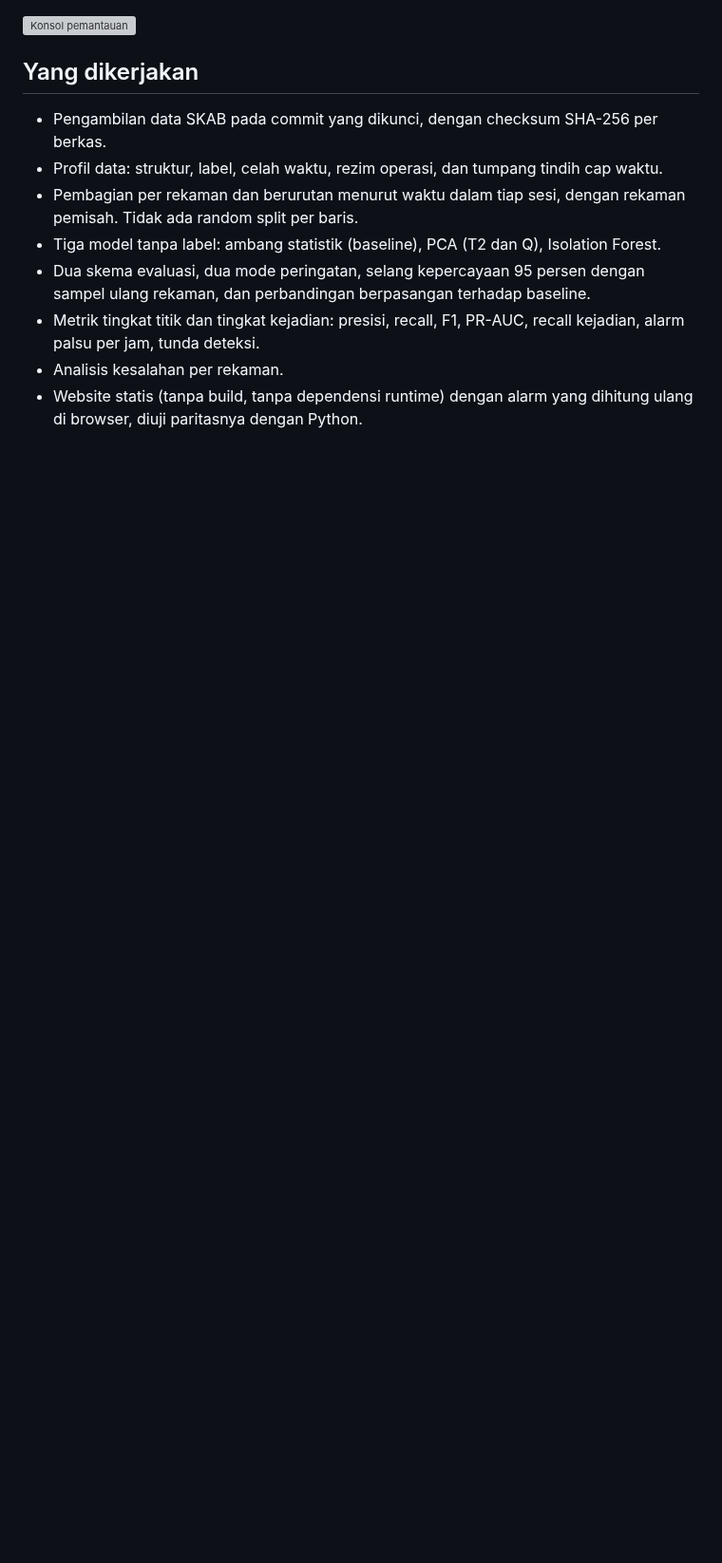
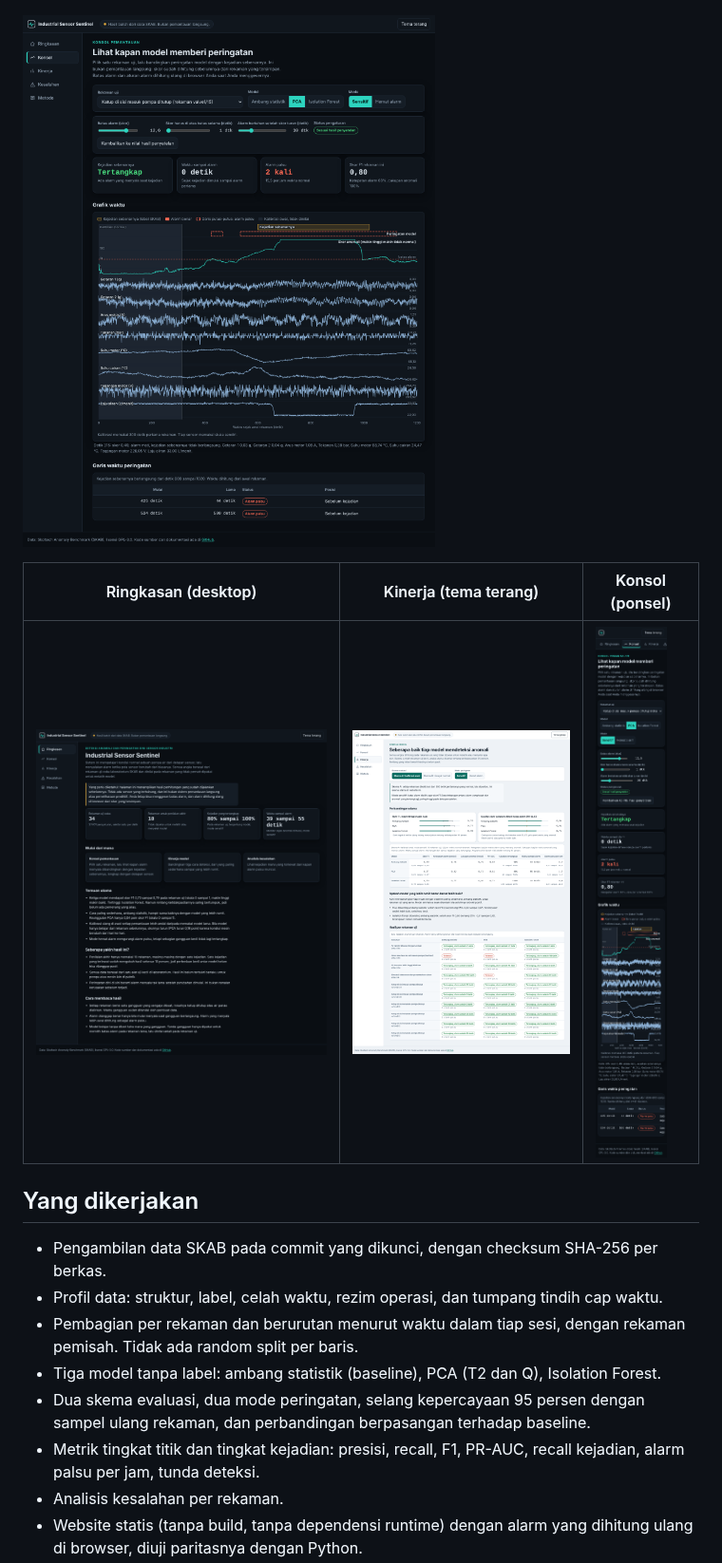
Before and after one commit to muhshandy-dev/industrial-sensor-sentinel, a Markdown page: README.md, the part around one of its changes. Shown at 95% size. GitHub-like rendering; pictures changed too: docs/screenshots/kinerja-1440-terang.png (added), docs/screenshots/konsol-1440-gelap.png (added), docs/screenshots/konsol-375-gelap.png (added); blank space fills up the shorter version; grey boxes are pictures that could not be loaded.

```diff
--- a/README.md
+++ b/README.md
@@ -6,5 +8,9 @@ Deteksi anomali dan peringatan dini sensor industri. Proyek ini melatih dan meni
 
 ![Konsol pemantauan](docs/screenshots/konsol-1440-gelap.png)
+
+| Ringkasan (desktop) | Kinerja (tema terang) | Konsol (ponsel) |
+|---|---|---|
+| ![Ringkasan](docs/screenshots/ringkasan-1440-gelap.png) | ![Kinerja](docs/screenshots/kinerja-1440-terang.png) | ![Konsol di ponsel](docs/screenshots/konsol-375-gelap.png) |
 
 ## Yang dikerjakan
 
```
Also changed, not shown: other parts of README.md (+7 -3 lines), docs/DEPLOY_CLOUDFLARE.md (+17 -0 lines), docs/MODEL_CARD.md (+9 -1 lines), docs/screenshots/ringkasan-375-terang.png (added), 10 other files.
